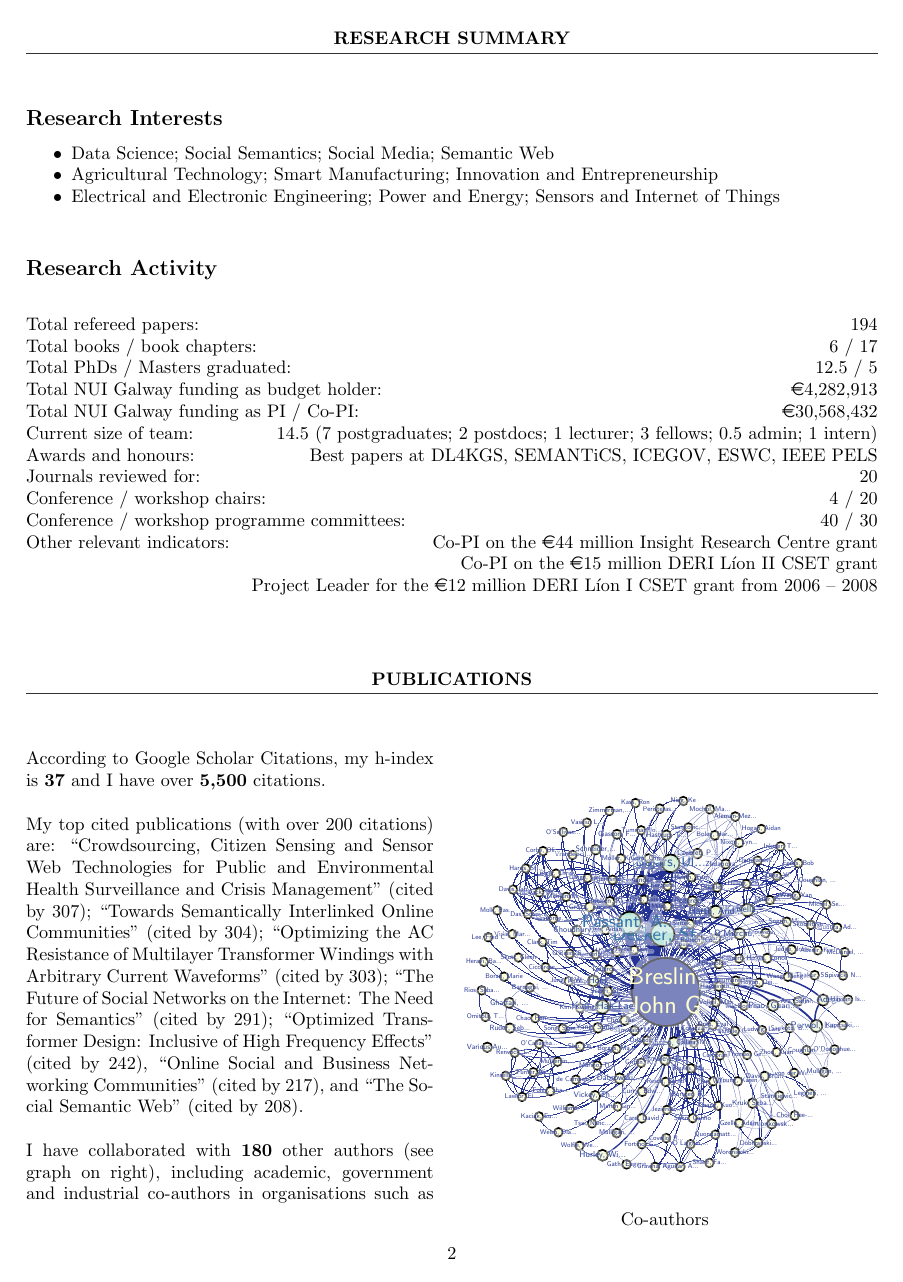
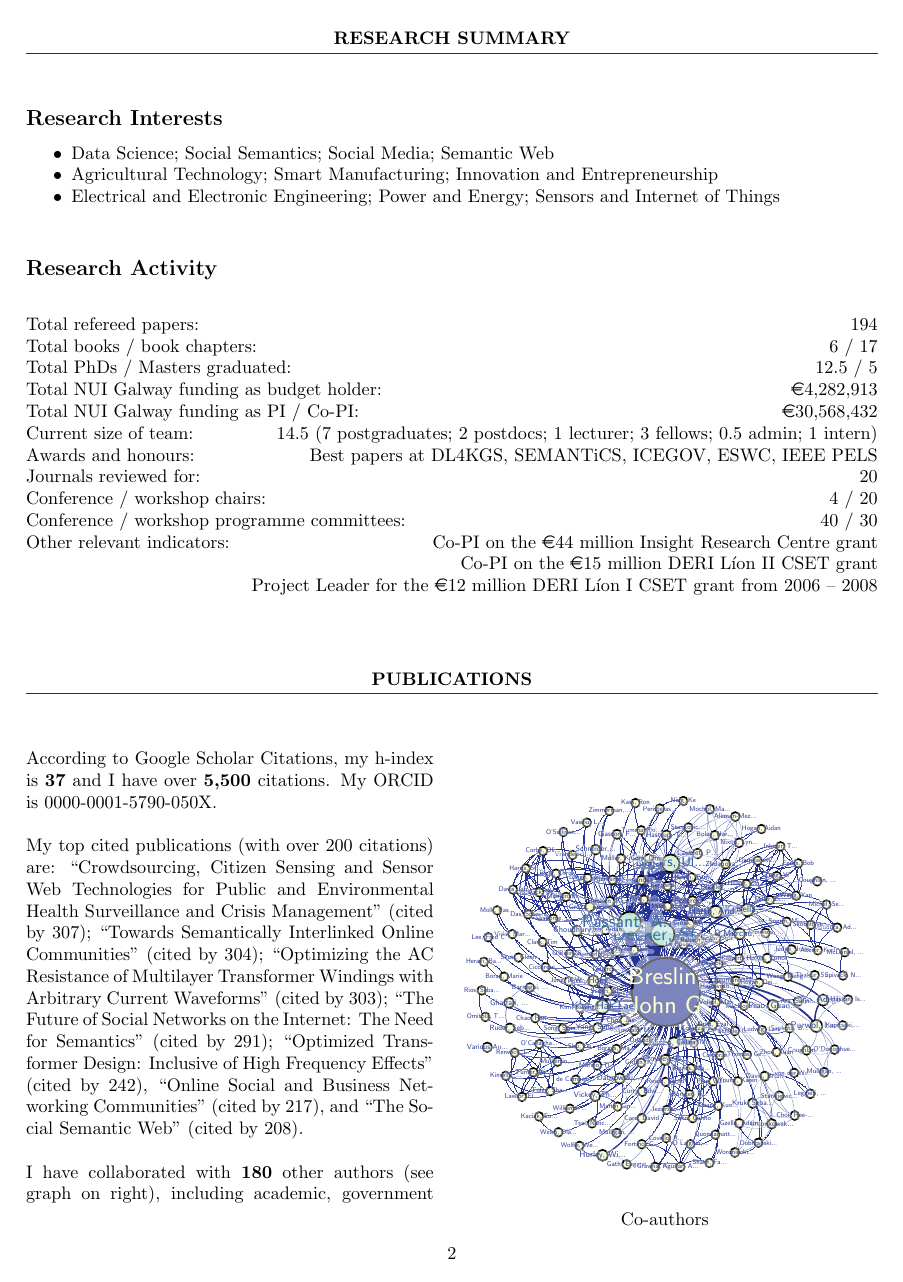
Before and after one commit to johnbreslin/cv, a LaTeX CV (Curriculum_Vitae.tex): page 2 of 51. Compiled offline with pdfLaTeX.

Commit message:
Small update, including a GitHub PDF hack for website linkage

```diff
--- a/Curriculum_Vitae.tex
+++ b/Curriculum_Vitae.tex
@@ -185,7 +185,7 @@ Other relevant indicators: \hfill Co-PI on the \euro{}44 million Insight Researc
 \caption{Co-authors}
 \end{wrapfigure}
 
-According to Google Scholar Citations, my h-index is \textbf{37} and I have over \textbf{5,500} citations.
+According to Google Scholar Citations, my h-index is \textbf{37} and I have over \textbf{5,500} citations. My ORCID is 0000-0001-5790-050X.
 
 My top cited publications (with over 200 citations) are: ``Crowdsourcing, Citizen Sensing and Sensor Web Technologies for Public and Environmental Health Surveillance and Crisis Management'' (cited by 307); ``Towards Semantically Interlinked Online Communities'' (cited by 304); ``Optimizing the AC Resistance of Multilayer Transformer Windings with Arbitrary Current Waveforms'' (cited by 303); ``The Future of Social Networks on the Internet: The Need for Semantics'' (cited by 291); ``Optimized Transformer Design: Inclusive of High Frequency Effects'' (cited by 242), ``Online Social and Business Networking Communities'' (cited by 217), and ``The Social Semantic Web'' (cited by 208).
 
```
Also changed, not shown: README.md, 1 other file.
